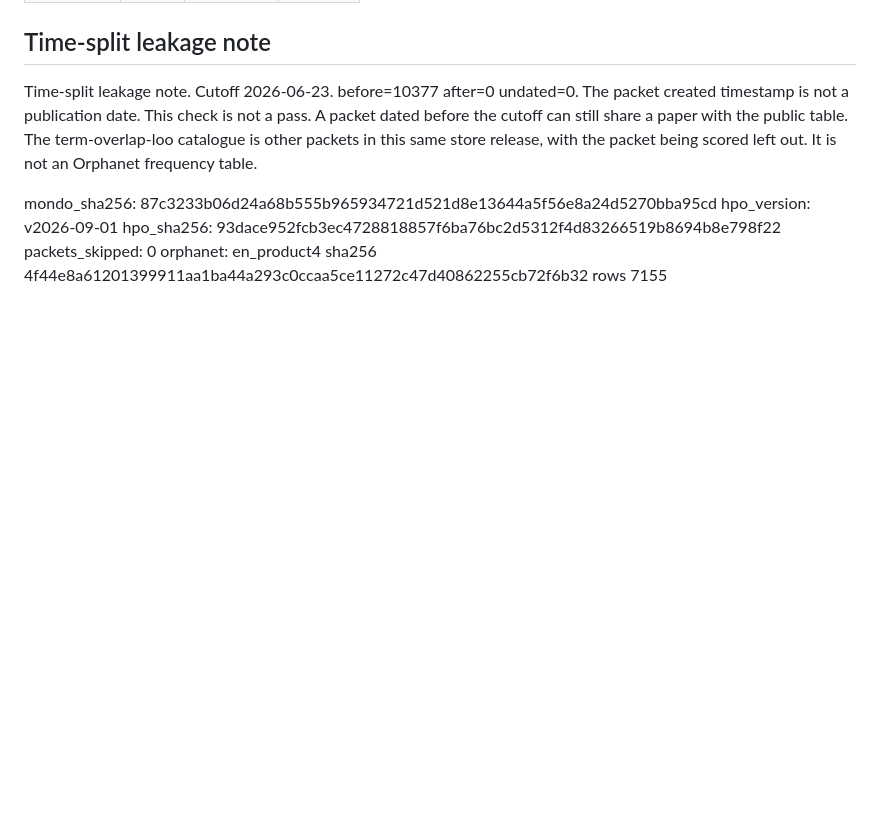
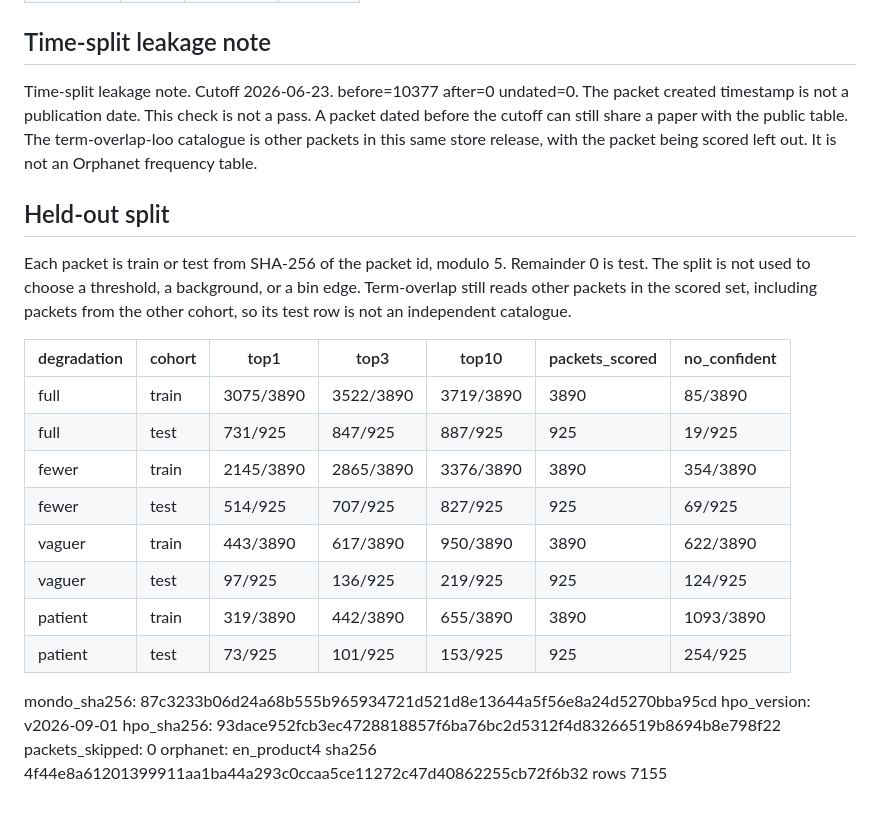
Before and after one commit to ashishakkumar/d1-diagnostic-odyssey, a Markdown page: eval/RESULTS.md, the part around one of its changes. Rendered like a GitHub page; blank space fills up the shorter version.

```diff
--- a/eval/RESULTS.md
+++ b/eval/RESULTS.md
@@ -2058,6 +2073,21 @@ These rows are method results on public cases. They are not a benefit to a real
 
 Time-split leakage note. Cutoff 2026-06-23. before=10377 after=0 undated=0. The packet created timestamp is not a publication date. This check is not a pass. A packet dated before the cutoff can still share a paper with the public table. The term-overlap-loo catalogue is other packets in this same store release, with the packet being scored left out. It is not an Orphanet frequency table.
 
+## Held-out split
+
+Each packet is train or test from SHA-256 of the packet id, modulo 5. Remainder 0 is test. The split is not used to choose a threshold, a background, or a bin edge. Term-overlap still reads other packets in the scored set, including packets from the other cohort, so its test row is not an independent catalogue.
+
+| degradation | cohort | top1 | top3 | top10 | packets_scored | no_confident |
+| --- | --- | --- | --- | --- | --- | --- |
+| full | train | 3075/3890 | 3522/3890 | 3719/3890 | 3890 | 85/3890 |
+| full | test | 731/925 | 847/925 | 887/925 | 925 | 19/925 |
+| fewer | train | 2145/3890 | 2865/3890 | 3376/3890 | 3890 | 354/3890 |
+| fewer | test | 514/925 | 707/925 | 827/925 | 925 | 69/925 |
+| vaguer | train | 443/3890 | 617/3890 | 950/3890 | 3890 | 622/3890 |
+| vaguer | test | 97/925 | 136/925 | 219/925 | 925 | 124/925 |
+| patient | train | 319/3890 | 442/3890 | 655/3890 | 3890 | 1093/3890 |
+| patient | test | 73/925 | 101/925 | 153/925 | 925 | 254/925 |
+
 mondo_sha256: 87c3233b06d24a68b555b965934721d521d8e13644a5f56e8a24d5270bba95cd
 hpo_version: v2026-09-01
 hpo_sha256: 93dace952fcb3ec4728818857f6ba76bc2d5312f4d83266519b8694b8e798f22
```
Also changed, not shown: other parts of eval/RESULTS.md (+16 -1 lines), docs/FINISH-report.md (added, +59 -0 lines).
